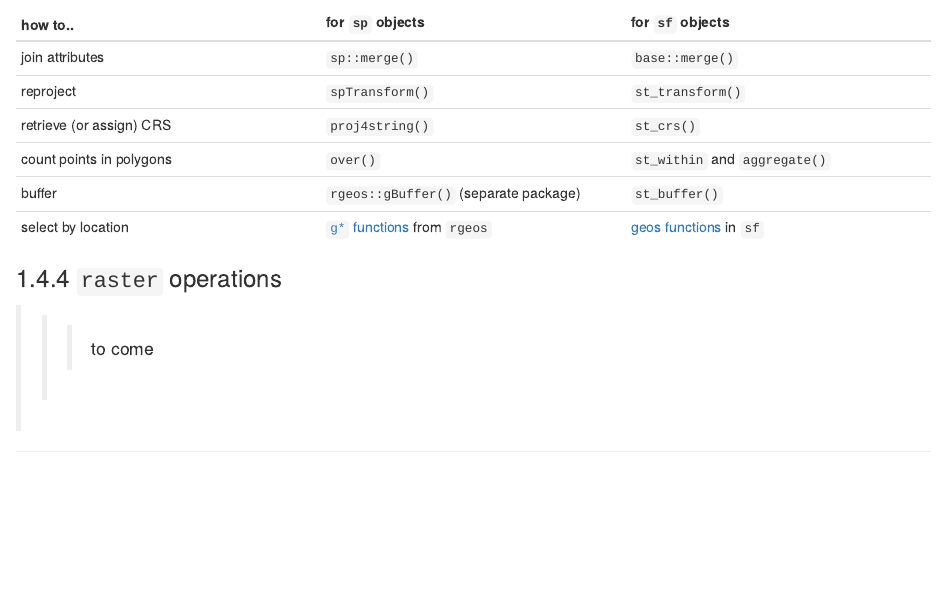
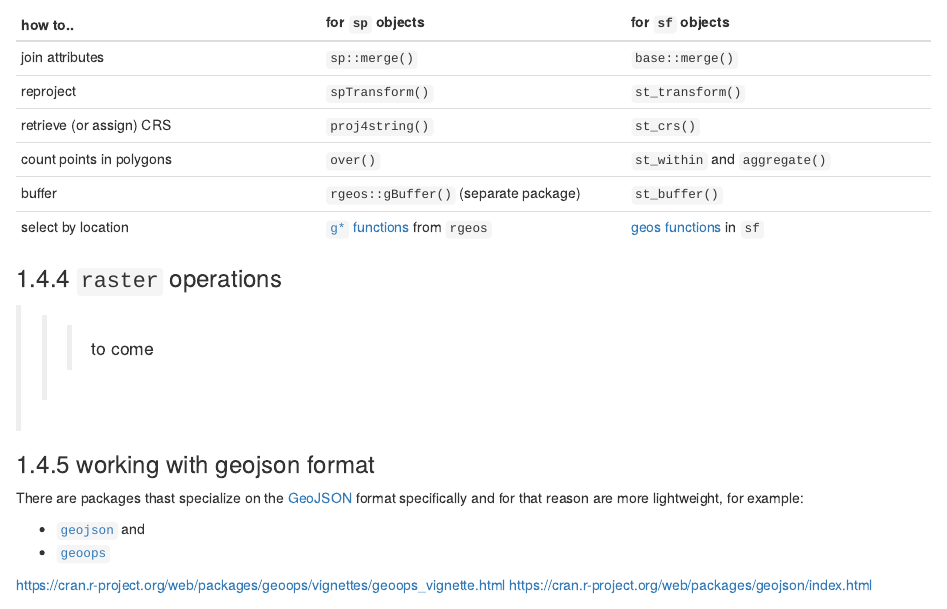
Before and after one commit to cengel/R-spatial, an R Markdown document (02-spatial-operations.Rmd): the page in a window 1100 px wide, from 10300 px down. Rendered offline with R 4.5, knitr and Pandoc, with nearby package versions; drawn as R Markdown's standard HTML page in place of the format the file asks for; some code elsewhere in the file could not run offline.

Commit message:
add references to geojson packages

```diff
--- a/02-spatial-operations.Rmd
+++ b/02-spatial-operations.Rmd
@@ -380,3 +380,10 @@
 ### `raster` operations
 
 >>> to come
+
+### working with geojson format
+
+There are packages thast specialize on the [GeoJSON](https://tools.ietf.org/html/rfc7946) format specifically and for that reason are more lightweight, for example:
+
+- [`geojson`](https://cran.r-project.org/package=geojson) and
+- [`geoops`](https://CRAN.R-project.org/package=geoops)
```
Also changed, not shown: 02-spatial-operations.Rmd (3 more changed lines).
